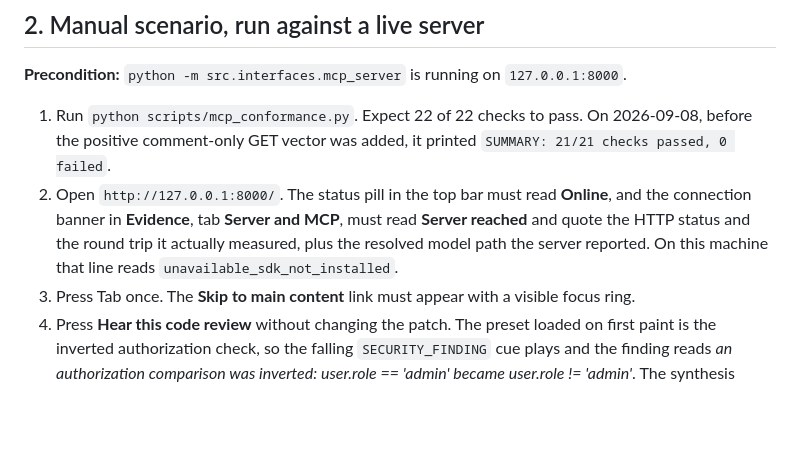
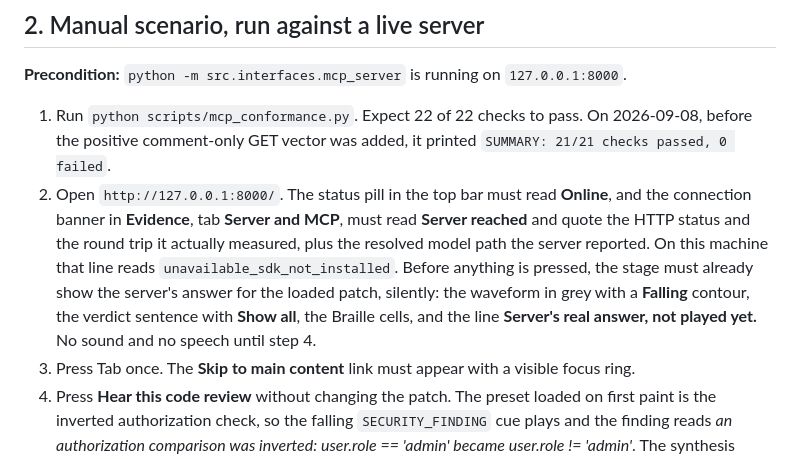
Before and after one commit to upgradedev/volcan_amazon, a Markdown page: docs/UAT_TESTBOOK.md, the part around the change. GitHub-like rendering; blank space fills up the shorter version.

```diff
--- a/docs/UAT_TESTBOOK.md
+++ b/docs/UAT_TESTBOOK.md
@@ -79,6 +79,10 @@ python -m pytest tests/ -v
    connection banner in **Evidence**, tab **Server and MCP**, must read **Server reached** and quote
    the HTTP status and the round trip it actually measured, plus the resolved model path the
    server reported. On this machine that line reads `unavailable_sdk_not_installed`.
+   Before anything is pressed, the stage must already show the server's answer for the loaded
+   patch, silently: the waveform in grey with a **Falling** contour, the verdict sentence with
+   **Show all**, the Braille cells, and the line **Server's real answer, not played yet.** No
+   sound and no speech until step 4.
 3. Press Tab once. The **Skip to main content** link must appear with a visible focus ring.
 4. Press **Hear this code review** without changing the patch. The preset loaded on first
    paint is the inverted authorization check, so the falling `SECURITY_FINDING` cue plays and
```
Also changed, not shown: README.md (+16 -10 lines), docs/assets/volcan-after-one-press.png, docs/assets/volcan-first-viewport.png.
